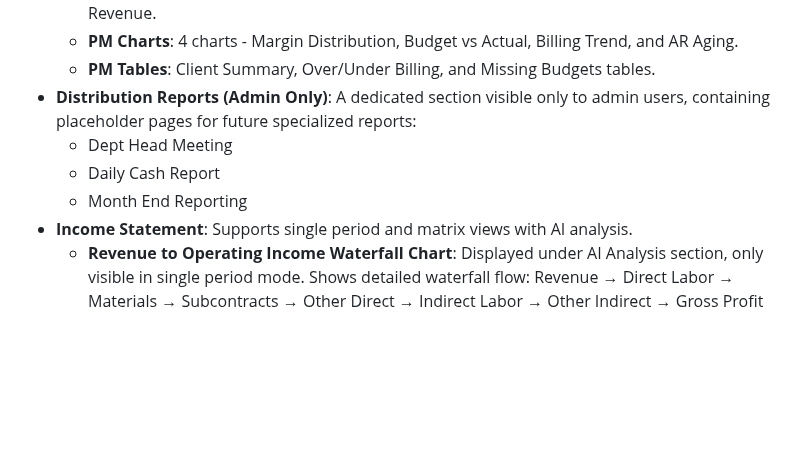
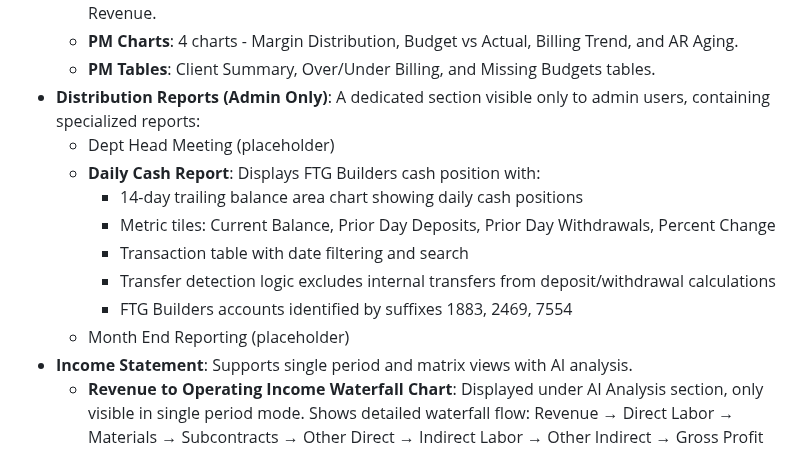
Before and after one commit to josh987123/ftg-dashboard, a Markdown page: replit.md, the part around the change. Drawn GitHub-style; blank space fills up the shorter version.

Commit message:
Add Daily Cash Report feature with detailed financial data and visualizations
Document the new Daily Cash Report feature in replit.md, including its chart, metric tiles, transaction table, and transfer detection logic.

Replit-Commit-Author: Agent
Replit-Commit-Session-Id: e9ba5a1b-3690-46b8-8674-af9e9e991821
Replit-Commit-Checkpoint-Type: full_checkpoint
Replit-Commit-Event-Id: a4a88290-d09d-4cbc-b612-77da960b0281
Replit-Commit-Screenshot-Url: https://storage.googleapis.com/screenshot-production-us-central1/c17d42db-48c9-4c77-89de-64c10eeee202/e9ba5a1b-3690-46b8-8674-af9e9e991821/eDnBFWa
Replit-Helium-Checkpoint-Created: true

```diff
--- a/replit.md
+++ b/replit.md
@@ -33,10 +33,15 @@ The dashboard provides several key views for financial analysis:
   - **PM Key Metrics**: 10 metric tiles showing Active Jobs, Contract Value, Backlog, Gross Margin, Net Over/Under, Avg % Complete, Billed Last Month, AR Exposure, Actual Cost, and Earned Revenue.
   - **PM Charts**: 4 charts - Margin Distribution, Budget vs Actual, Billing Trend, and AR Aging.
   - **PM Tables**: Client Summary, Over/Under Billing, and Missing Budgets tables.
-- **Distribution Reports (Admin Only)**: A dedicated section visible only to admin users, containing placeholder pages for future specialized reports:
-  - Dept Head Meeting
-  - Daily Cash Report
-  - Month End Reporting
+- **Distribution Reports (Admin Only)**: A dedicated section visible only to admin users, containing specialized reports:
+  - Dept Head Meeting (placeholder)
+  - **Daily Cash Report**: Displays FTG Builders cash position with:
+    - 14-day trailing balance area chart showing daily cash positions
+    - Metric tiles: Current Balance, Prior Day Deposits, Prior Day Withdrawals, Percent Change
+    - Transaction table with date filtering and search
+    - Transfer detection logic excludes internal transfers from deposit/withdrawal calculations
+    - FTG Builders accounts identified by suffixes 1883, 2469, 7554
+  - Month End Reporting (placeholder)
 - **Income Statement**: Supports single period and matrix views with AI analysis.
   - **Revenue to Operating Income Waterfall Chart**: Displayed under AI Analysis section, only visible in single period mode. Shows detailed waterfall flow: Revenue → Direct Labor → Materials → Subcontracts → Other Direct → Indirect Labor → Other Indirect → Gross Profit → Operating Exp → Operating Income. Uses floating bars for proper deduction visualization. Profit bars shown in green, deduction bars in red.
 
```
